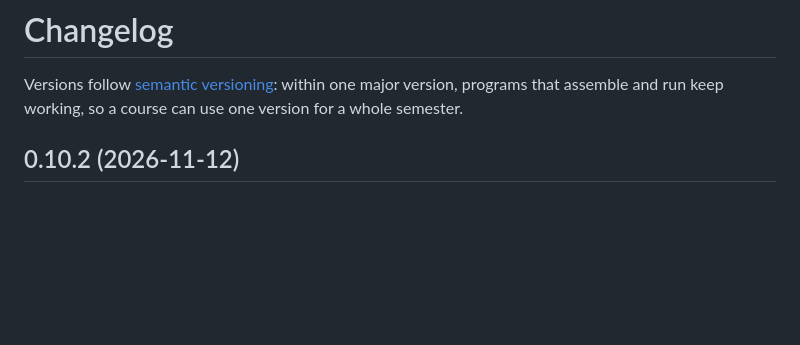
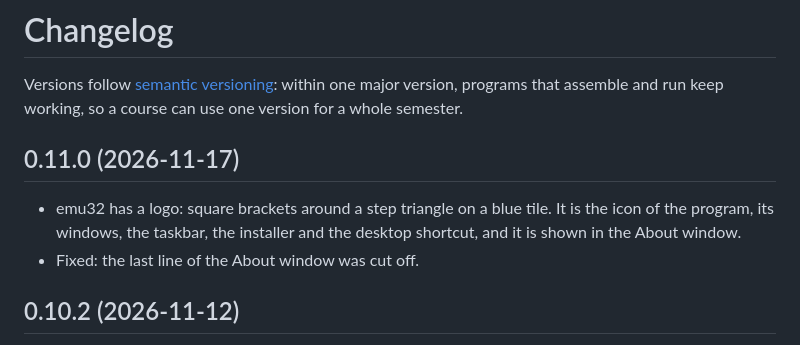
Before and after one commit to hani-k07/emu32, a Markdown page: CHANGELOG.md, the part around the change. Rendered like a GitHub page; blank space fills up the shorter version.

```diff
--- a/CHANGELOG.md
+++ b/CHANGELOG.md
@@ -3,6 +3,13 @@
 Versions follow [semantic versioning](https://semver.org): within one major version,
 programs that assemble and run keep working, so a course can use one version for a
 whole semester.
+
+## 0.11.0 (2026-11-17)
+
+- emu32 has a logo: square brackets around a step triangle on a blue tile. It is the icon
+  of the program, its windows, the taskbar, the installer and the desktop shortcut, and it
+  is shown in the About window.
+- Fixed: the last line of the About window was cut off.
 
 ## 0.10.2 (2026-11-12)
 
```
Also changed, not shown: README.md (+2 -0 lines), docs/brand.md (added, +18 -0 lines), docs/decisions.md (+14 -0 lines), docs/images/logo.png (added), 9 other files.
